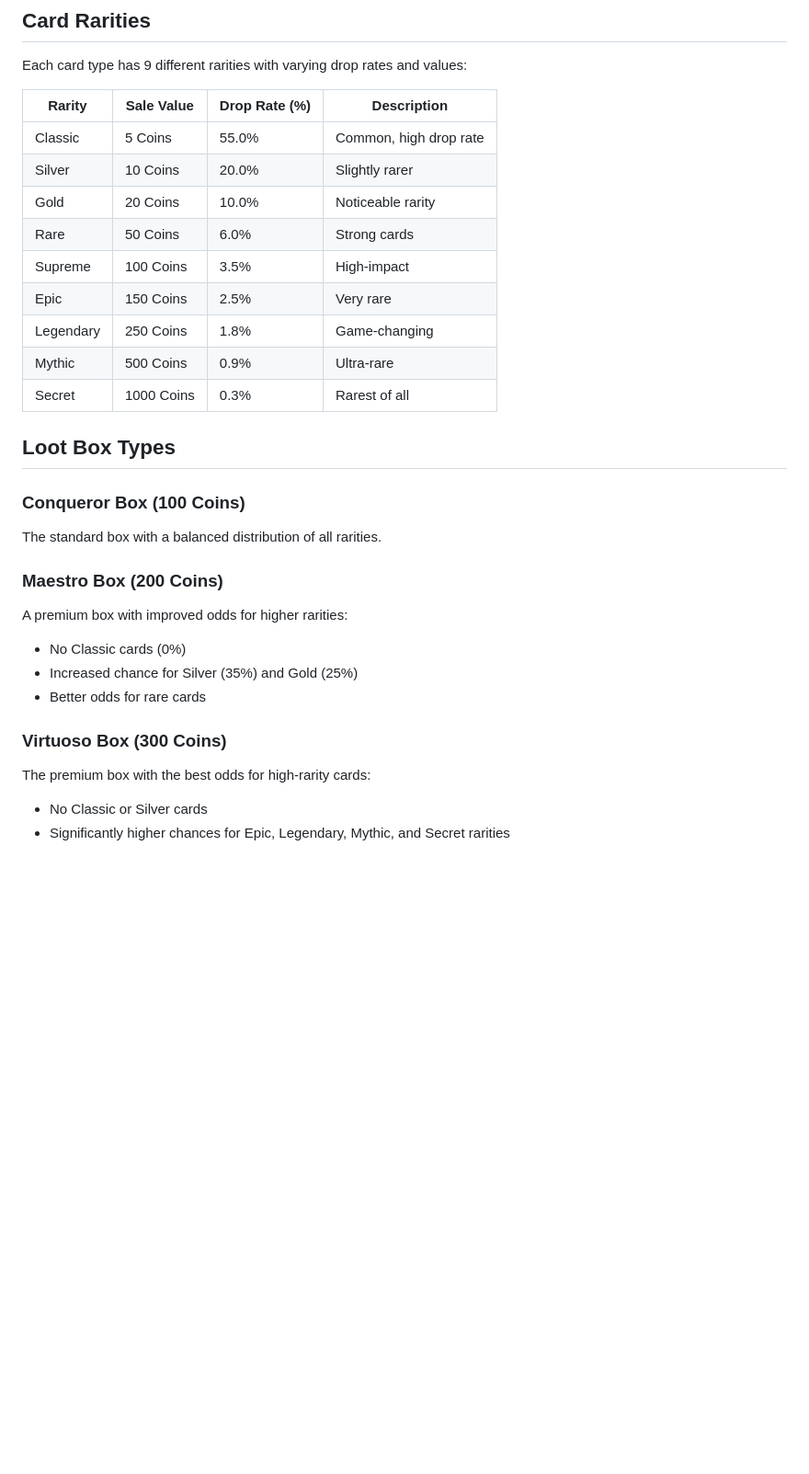
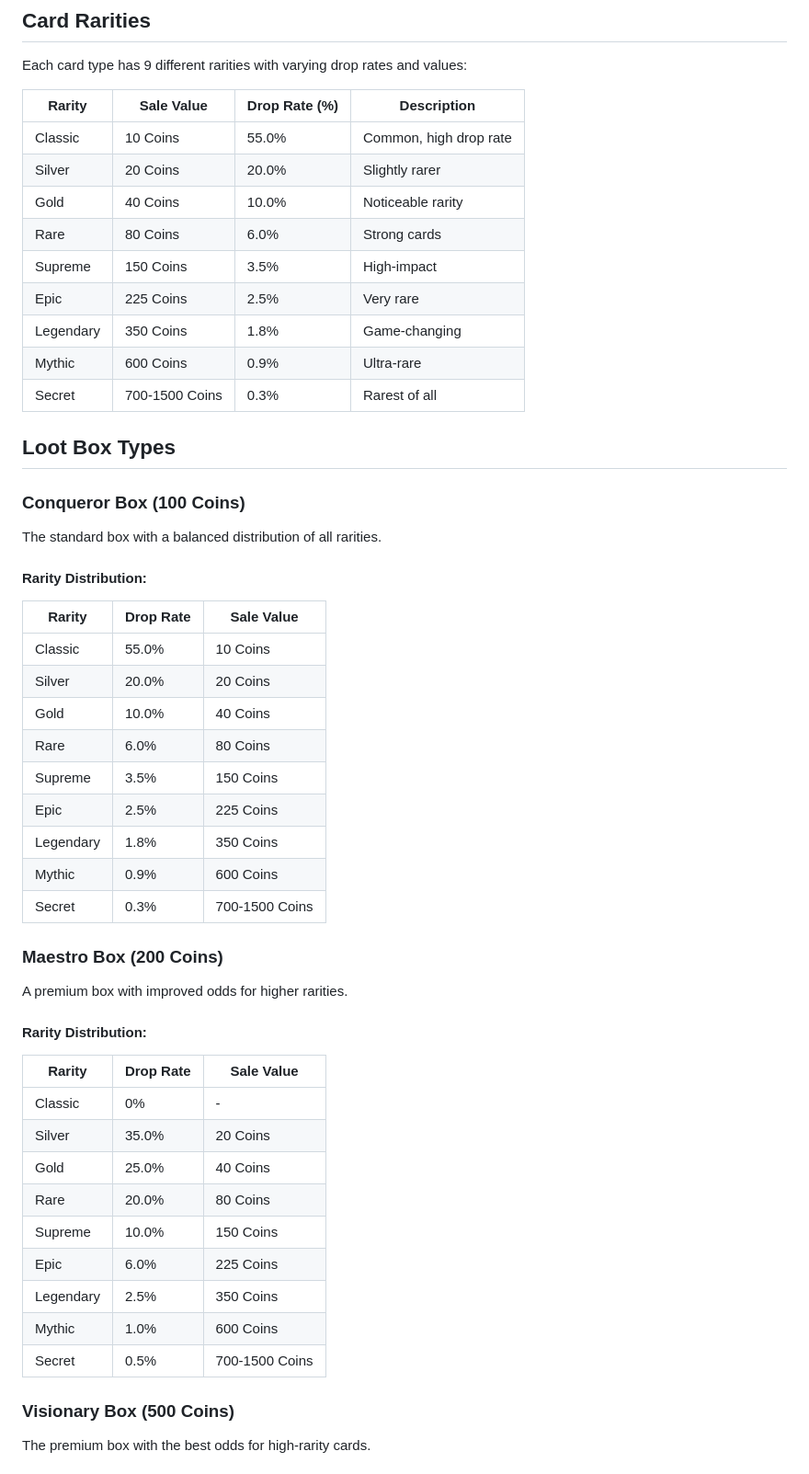
Before and after one commit to lovejzzz/GrooveLounge, a Markdown page: README.md, the part around one of its changes. Shown at 92% size. Drawn GitHub-style; blank space fills up the shorter version.

Commit message:
Update README with detailed loot box rarity distributions for transparency

```diff
--- a/README.md
+++ b/README.md
@@ -47,28 +47,50 @@ Each card type has 9 different rarities with varying drop rates and values:
 
 | Rarity    | Sale Value | Drop Rate (%) | Description           |
 |-----------|------------|---------------|-----------------------|
-| Classic   | 5 Coins    | 55.0%         | Common, high drop rate|
-| Silver    | 10 Coins   | 20.0%         | Slightly rarer        |
-| Gold      | 20 Coins   | 10.0%         | Noticeable rarity     |
-| Rare      | 50 Coins   | 6.0%          | Strong cards          |
-| Supreme   | 100 Coins  | 3.5%          | High-impact           |
-| Epic      | 150 Coins  | 2.5%          | Very rare             |
-| Legendary | 250 Coins  | 1.8%          | Game-changing         |
-| Mythic    | 500 Coins  | 0.9%          | Ultra-rare            |
-| Secret    | 1000 Coins | 0.3%          | Rarest of all         |
+| Classic   | 10 Coins   | 55.0%         | Common, high drop rate|
+| Silver    | 20 Coins   | 20.0%         | Slightly rarer        |
+| Gold      | 40 Coins   | 10.0%         | Noticeable rarity     |
+| Rare      | 80 Coins   | 6.0%          | Strong cards          |
+| Supreme   | 150 Coins  | 3.5%          | High-impact           |
+| Epic      | 225 Coins  | 2.5%          | Very rare             |
+| Legendary | 350 Coins  | 1.8%          | Game-changing         |
+| Mythic    | 600 Coins  | 0.9%          | Ultra-rare            |
+| Secret    | 700-1500 Coins | 0.3%      | Rarest of all         |
 
 ## Loot Box Types
 
 ### Conqueror Box (100 Coins)
 The standard box with a balanced distribution of all rarities.
 
+#### Rarity Distribution:
+| Rarity    | Drop Rate | Sale Value |
+|-----------|-----------|------------|
+| Classic   | 55.0%     | 10 Coins   |
+| Silver    | 20.0%     | 20 Coins   |
+| Gold      | 10.0%     | 40 Coins   |
+| Rare      | 6.0%      | 80 Coins   |
+| Supreme   | 3.5%      | 150 Coins  |
+| Epic      | 2.5%      | 225 Coins  |
+| Legendary | 1.8%      | 350 Coins  |
+| Mythic    | 0.9%      | 600 Coins  |
+| Secret    | 0.3%      | 700-1500 Coins |
+
 ### Maestro Box (200 Coins)
-A premium box with improved odds for higher rarities:
-- No Classic cards (0%)
-- Increased chance for Silver (35%) and Gold (25%)
-- Better odds for rare cards
+A premium box with improved odds for higher rarities.
 
-### Virtuoso Box (300 Coins)
-The premium box with the best odds for high-rarity cards:
-- No Classic or Silver cards
-- Significantly higher chances for Epic, Legendary, Mythic, and Secret rarities
+#### Rarity Distribution:
+| Rarity    | Drop Rate | Sale Value |
+|-----------|-----------|------------|
+| Classic   | 0%        | -          |
+| Silver    | 35.0%     | 20 Coins   |
+| Gold      | 25.0%     | 40 Coins   |
+| Rare      | 20.0%     | 80 Coins   |
+| Supreme   | 10.0%     | 150 Coins  |
+| Epic      | 6.0%      | 225 Coins  |
+| Legendary | 2.5%      | 350 Coins  |
+| Mythic    | 1.0%      | 600 Coins  |
+| Secret    | 0.5%      | 700-1500 Coins |
+
+### Visionary Box (500 Coins)
+The premium box with the best odds for high-rarity cards.
+
```
Also changed, not shown: other parts of README.md (+12 -0 lines).
